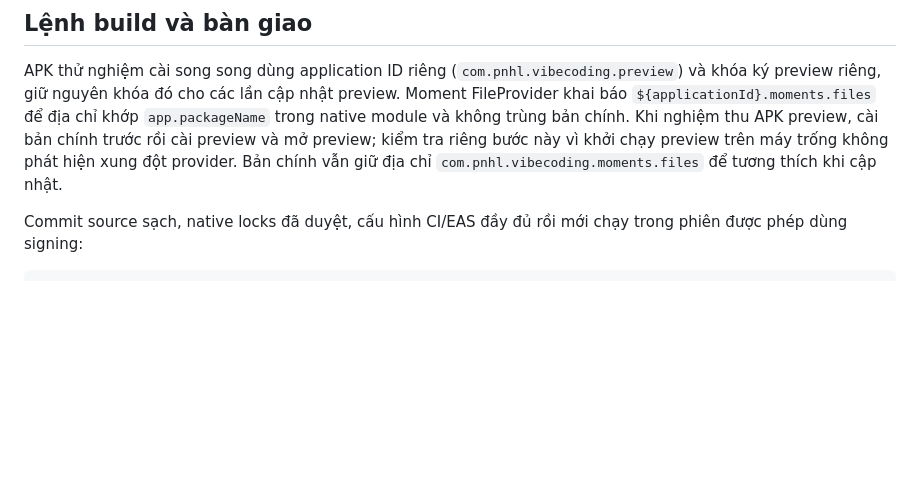
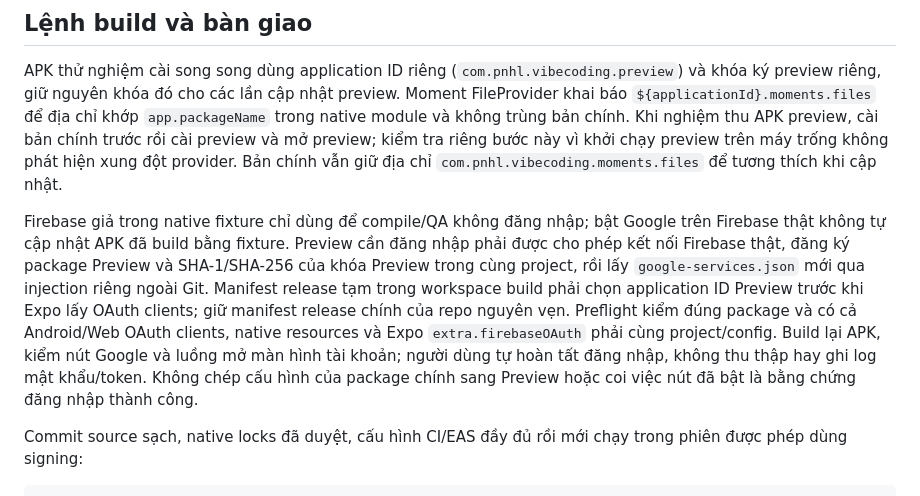
Before and after one commit to pnhl/MyMap, a Markdown page: docs/BUILD.md, the part around the change. GitHub-like rendering; blank space fills up the shorter version.

Commit message:
Document Firebase configuration for authenticated Android previews

````diff
--- a/docs/BUILD.md
+++ b/docs/BUILD.md
@@ -96,6 +96,8 @@ Quét lại đủ năm artifacts phát hành và bundle đã xuất trước khi
 
 APK thử nghiệm cài song song dùng application ID riêng (`com.pnhl.vibecoding.preview`) và khóa ký preview riêng, giữ nguyên khóa đó cho các lần cập nhật preview. Moment FileProvider khai báo `${applicationId}.moments.files` để địa chỉ khớp `app.packageName` trong native module và không trùng bản chính. Khi nghiệm thu APK preview, cài bản chính trước rồi cài preview và mở preview; kiểm tra riêng bước này vì khởi chạy preview trên máy trống không phát hiện xung đột provider. Bản chính vẫn giữ địa chỉ `com.pnhl.vibecoding.moments.files` để tương thích khi cập nhật.
 
+Firebase giả trong native fixture chỉ dùng để compile/QA không đăng nhập; bật Google trên Firebase thật không tự cập nhật APK đã build bằng fixture. Preview cần đăng nhập phải được cho phép kết nối Firebase thật, đăng ký package Preview và SHA-1/SHA-256 của khóa Preview trong cùng project, rồi lấy `google-services.json` mới qua injection riêng ngoài Git. Manifest release tạm trong workspace build phải chọn application ID Preview trước khi Expo lấy OAuth clients; giữ manifest release chính của repo nguyên vẹn. Preflight kiểm đúng package và có cả Android/Web OAuth clients, native resources và Expo `extra.firebaseOAuth` phải cùng project/config. Build lại APK, kiểm nút Google và luồng mở màn hình tài khoản; người dùng tự hoàn tất đăng nhập, không thu thập hay ghi log mật khẩu/token. Không chép cấu hình của package chính sang Preview hoặc coi việc nút đã bật là bằng chứng đăng nhập thành công.
+
 Commit source sạch, native locks đã duyệt, cấu hình CI/EAS đầy đủ rồi mới chạy trong phiên được phép dùng signing:
 
 ```text
````
Also changed, not shown: docs/PARITY_NOTES.md (+2 -0 lines), docs/PARITY_PROGRESS.md (+2 -0 lines).
